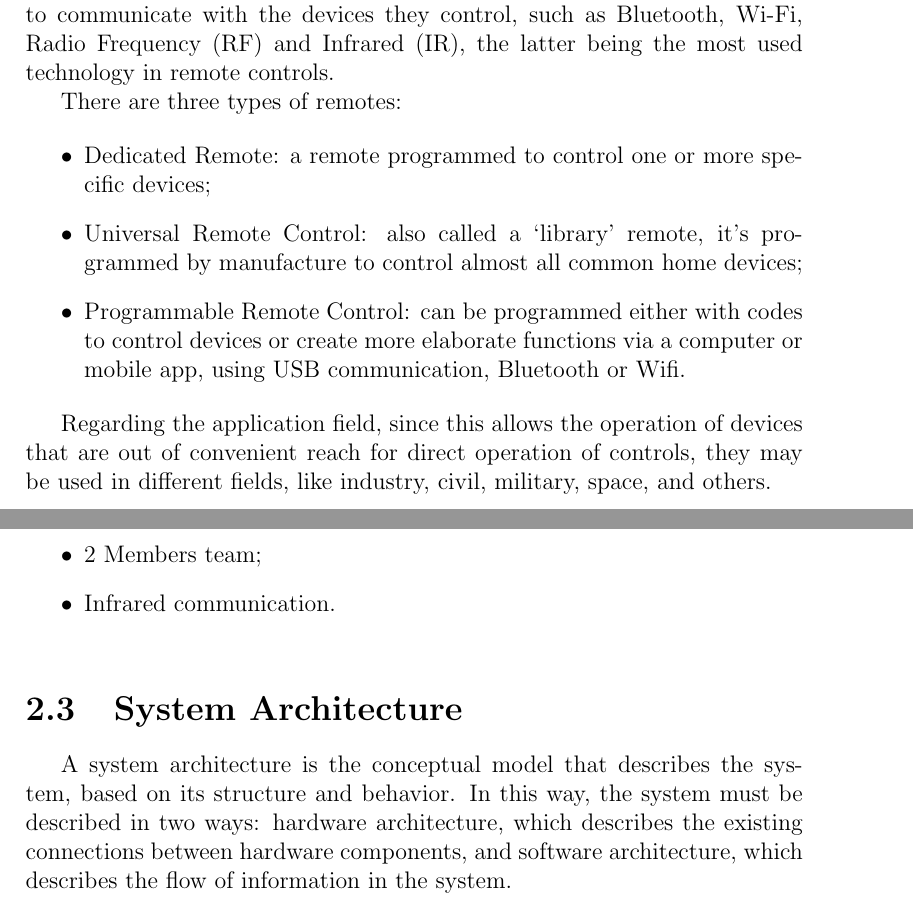
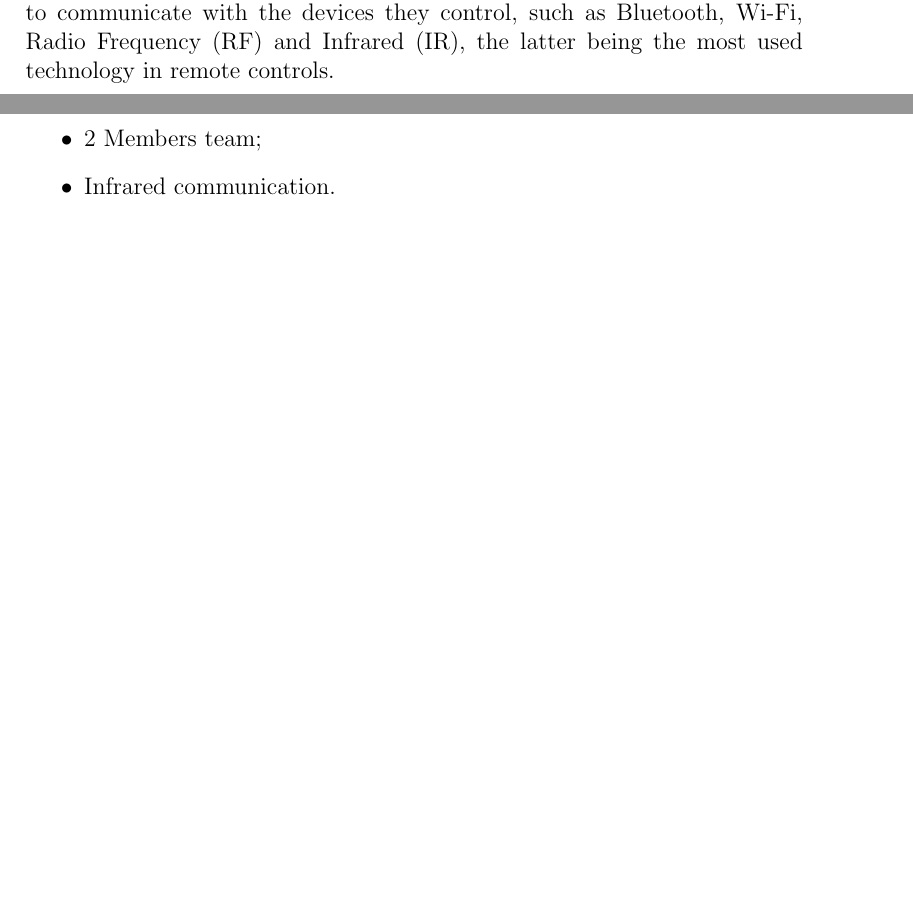
Before and after one commit to ESRGgroup9/slipad, a LaTeX thesis (tv_remote/report/report.tex): two parts of pages 5 and 7 of 14 before the commit and two parts of pages 5 and 7 of 13 after it, joined at a grey line, cut so that both start at the same text, the shorter picture padded with empty space. Compiled offline with pdfLaTeX.

Commit message:
Reduce text

```diff
--- a/tv_remote/report/report.tex
+++ b/tv_remote/report/report.tex
@@ -61,17 +61,17 @@ This image, figure \ref{fig:prob_statement}, shows that the remote controller is
 \subsection{Market Definition}
 A remote control, by definition, is an electronic device used to operate another device from a distance, usually wirelessly. These allow you to control different types of devices, such as televisions, air conditioning, DVD players, sound systems, among others. Remote controllers have different technologies to communicate with the devices they control, such as Bluetooth, Wi-Fi, Radio Frequency (RF) and Infrared (IR), the latter being the most used technology in remote controls.
 
-There are three types of remotes:
+%There are three types of remotes:
+%
+%\begin{itemize}
+%	\item Dedicated Remote: a remote programmed to control one or more 					specific devices;
+%
+%	\item Universal Remote Control: also called a ‘library’ remote, it’s 				programmed by manufacture to control almost all common home devices;
+%
+%	\item Programmable Remote Control: can be programmed either with codes 				to control devices or create more elaborate functions via a 					computer or mobile app, using USB communication, Bluetooth or Wifi.
+%\end{itemize}
 
-\begin{itemize}
-	\item Dedicated Remote: a remote programmed to control one or more 					specific devices;
-
-	\item Universal Remote Control: also called a ‘library’ remote, it’s 				programmed by manufacture to control almost all common home devices;
-
-	\item Programmable Remote Control: can be programmed either with codes 				to control devices or create more elaborate functions via a 					computer or mobile app, using USB communication, Bluetooth or Wifi.
-\end{itemize}
-
-Regarding the application field, since this allows the operation of devices that are out of convenient reach for direct operation of controls, they may be used in different fields, like industry, civil, military, space, and others.
+%Regarding the application field, since this allows the operation of devices that are out of convenient reach for direct operation of controls, they may be used in different fields, like industry, civil, military, space, and others.
 
 \subsection{Bench-Marking}
 Most of the time, when you buy a device that requires a remote control, it's already included. In the table below, table \ref{table:popular_remotes}, there are shown some of the most popular remotes in the market right now.
@@ -125,8 +125,8 @@ System Constraints:
 \begin{itemize}
 	\item Time constraint;
 	\item 2 Members team;
-	\item Infrared communication.\\
+	\item Infrared communication.
 \end{itemize}
-\section{System Architecture}
-A system architecture is the conceptual model that describes the system, based on its structure and behavior. In this way, the system must be described in two ways: hardware architecture, which describes the existing connections between hardware components, and software architecture, which describes the flow of information in the system.
+%\section{System Architecture}
+%A system architecture is the conceptual model that describes the system, based on its structure and behavior. In this way, the system must be described in two ways: hardware architecture, which describes the existing connections between hardware components, and software architecture, which describes the flow of information in the system.
 
```
Also changed, not shown: tv_remote/report/report.pdf, tv_remote/report/report.tex (6 more changed lines), 4 other files.
